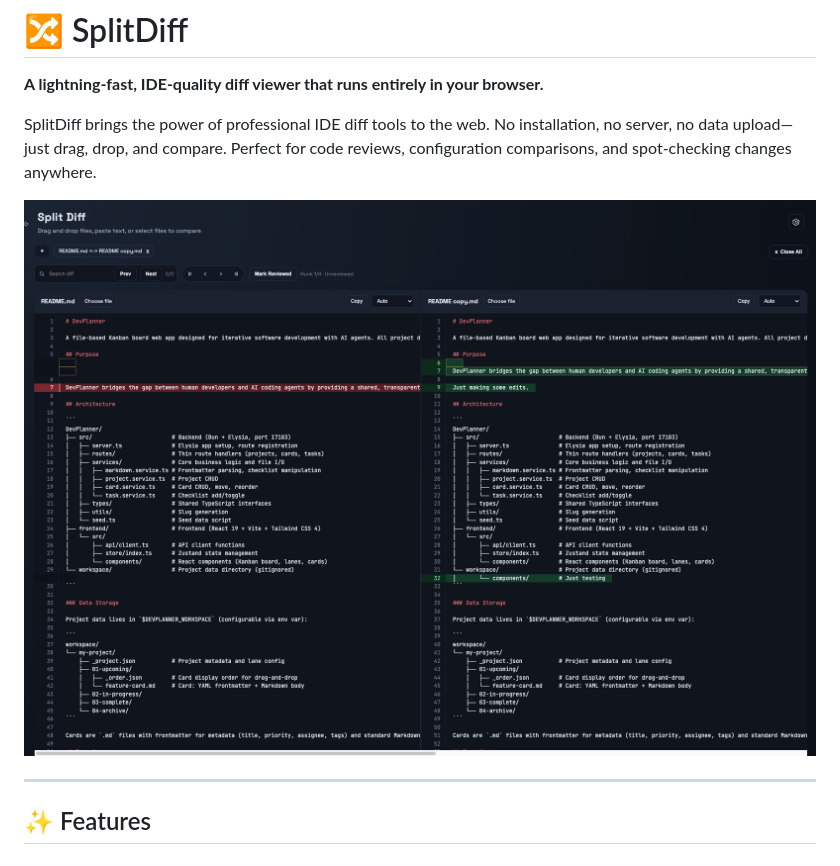
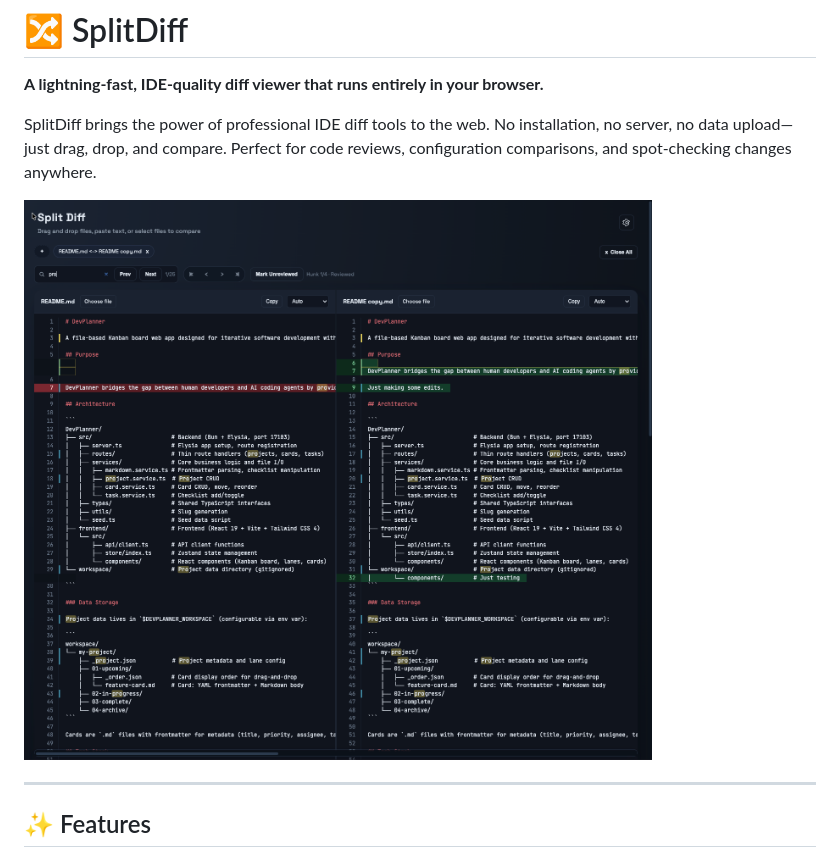
Before and after one commit to illogical/SplitDiff, a Markdown page: README.md, the part around the change. GitHub-like rendering; pictures changed too: images/2026-02-07_20-44-52.png (deleted), images/2026-02-07_21-02-41.png (added).

Commit message:
Update README screenshot and enhance scrollbar styling for improved UI

```diff
--- a/README.md
+++ b/README.md
@@ -4,7 +4,7 @@
 
 SplitDiff brings the power of professional IDE diff tools to the web. No installation, no server, no data upload—just drag, drop, and compare. Perfect for code reviews, configuration comparisons, and spot-checking changes anywhere.
 
-![SplitDiff Screenshot](images/2026-02-07_20-44-52.png)
+![SplitDiff Screenshot](images/2026-02-07_21-02-41.png)
 
 ---
 
```
Also changed, not shown: 1 other file.
